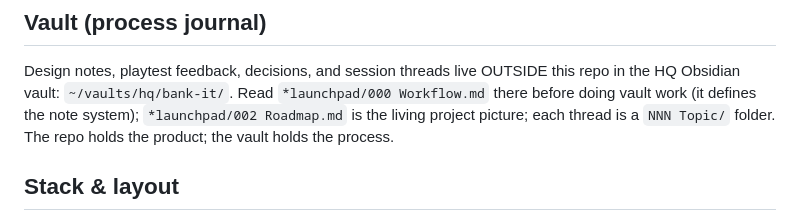
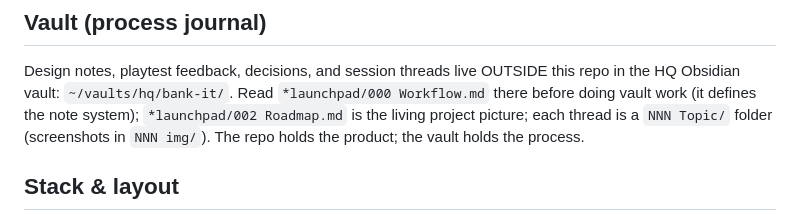
Before and after one commit to nyd-user-1/bankit, a Markdown page: CLAUDE.md, the part around the change. Drawn GitHub-style.

Commit message:
Bank It: vault pointer — NNN img convention
Co-Authored-By: Claude Fable 5 <noreply@anthropic.com>

```diff
--- a/CLAUDE.md
+++ b/CLAUDE.md
@@ -9,7 +9,7 @@ think are on the hidden list. Every correct tap is +1; one wrong tap ends the ro
 Design notes, playtest feedback, decisions, and session threads live OUTSIDE this repo in
 the HQ Obsidian vault: `~/vaults/hq/bank-it/`. Read `*launchpad/000 Workflow.md` there before
 doing vault work (it defines the note system); `*launchpad/002 Roadmap.md`
-is the living project picture; each thread is a `NNN Topic/` folder. The repo holds the product; the vault holds the process.
+is the living project picture; each thread is a `NNN Topic/` folder (screenshots in `NNN img/`). The repo holds the product; the vault holds the process.
 
 ## Stack & layout
 
```
